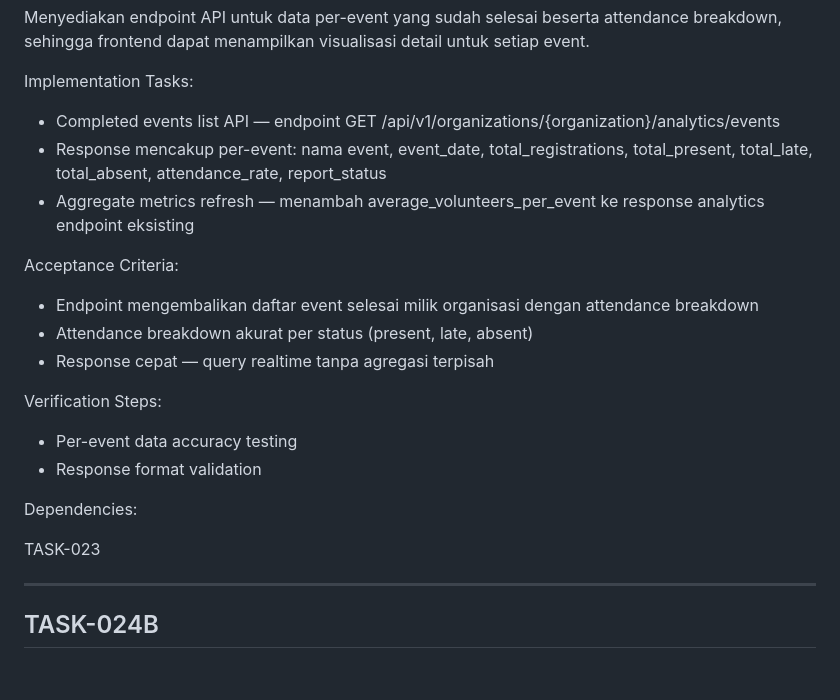
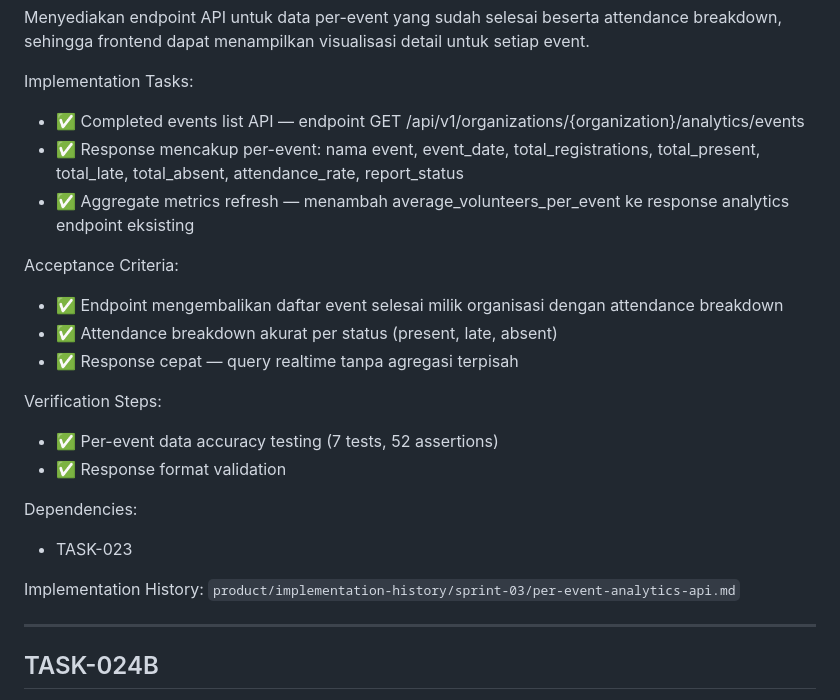
Before and after one commit to Syarif-H55/CommUnity, a Markdown page: tasks/sprint-03.md, the part around one of its changes. GitHub-like rendering; blank space fills up the shorter version.

Commit message:
Task-024A Implementation

```diff
--- a/tasks/sprint-03.md
+++ b/tasks/sprint-03.md
@@ -595,24 +595,27 @@ Menyediakan endpoint API untuk data per-event yang sudah selesai beserta attenda
 
 Implementation Tasks:
 
-- Completed events list API — endpoint GET /api/v1/organizations/{organization}/analytics/events
-- Response mencakup per-event: nama event, event_date, total_registrations, total_present, total_late, total_absent, attendance_rate, report_status
-- Aggregate metrics refresh — menambah average_volunteers_per_event ke response analytics endpoint eksisting
+- ✅ Completed events list API — endpoint GET /api/v1/organizations/{organization}/analytics/events
+- ✅ Response mencakup per-event: nama event, event_date, total_registrations, total_present, total_late, total_absent, attendance_rate, report_status
+- ✅ Aggregate metrics refresh — menambah average_volunteers_per_event ke response analytics endpoint eksisting
 
 Acceptance Criteria:
 
-- Endpoint mengembalikan daftar event selesai milik organisasi dengan attendance breakdown
-- Attendance breakdown akurat per status (present, late, absent)
-- Response cepat — query realtime tanpa agregasi terpisah
+- ✅ Endpoint mengembalikan daftar event selesai milik organisasi dengan attendance breakdown
+- ✅ Attendance breakdown akurat per status (present, late, absent)
+- ✅ Response cepat — query realtime tanpa agregasi terpisah
 
 Verification Steps:
 
-- Per-event data accuracy testing
-- Response format validation
+- ✅ Per-event data accuracy testing (7 tests, 52 assertions)
+- ✅ Response format validation
 
 Dependencies:
 
-TASK-023
+- TASK-023
+
+Implementation History:
+`product/implementation-history/sprint-03/per-event-analytics-api.md`
 
 ---
 
```
Also changed, not shown: other parts of tasks/sprint-03.md (+1 -1 lines), 1 other file.
